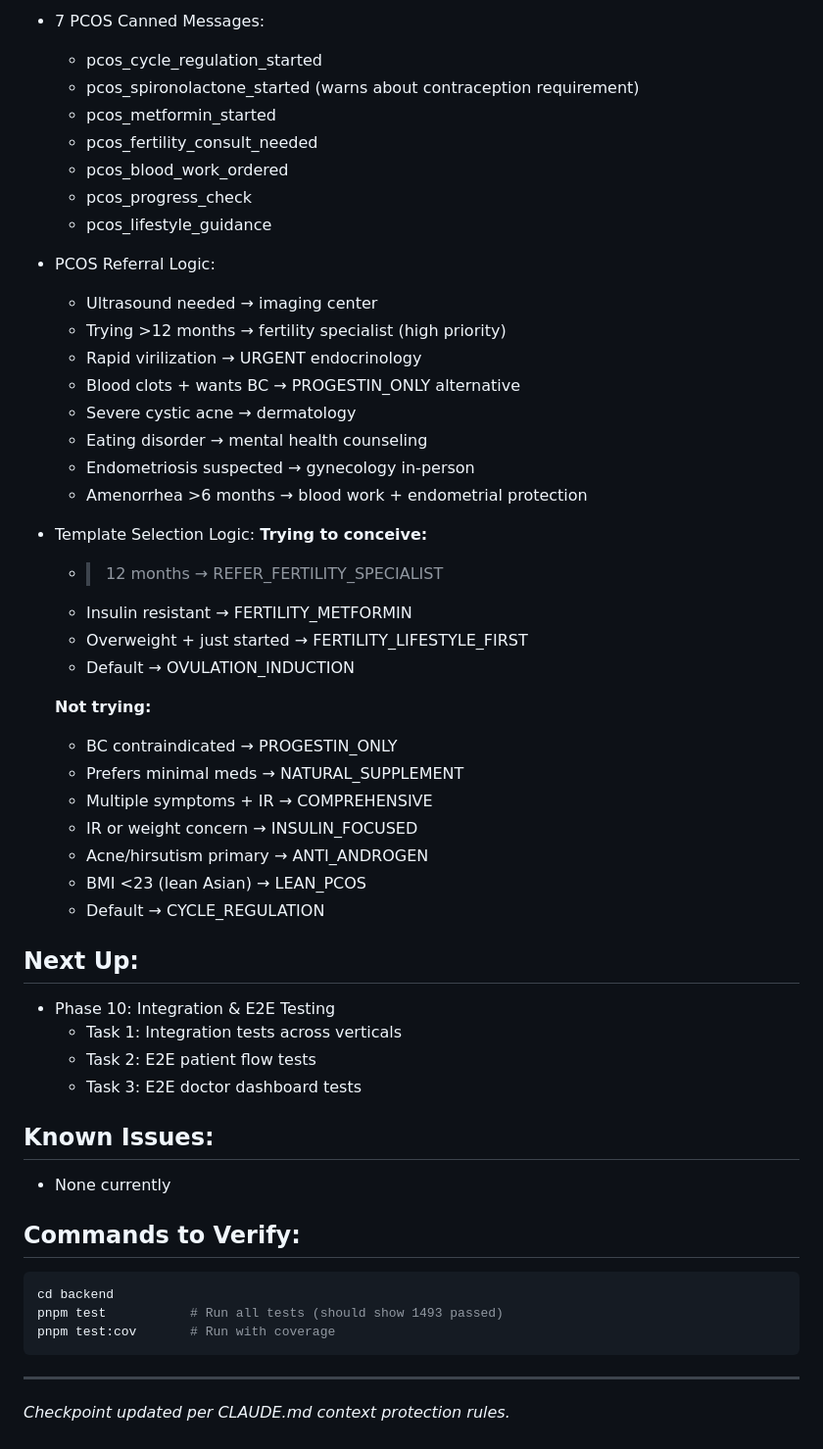
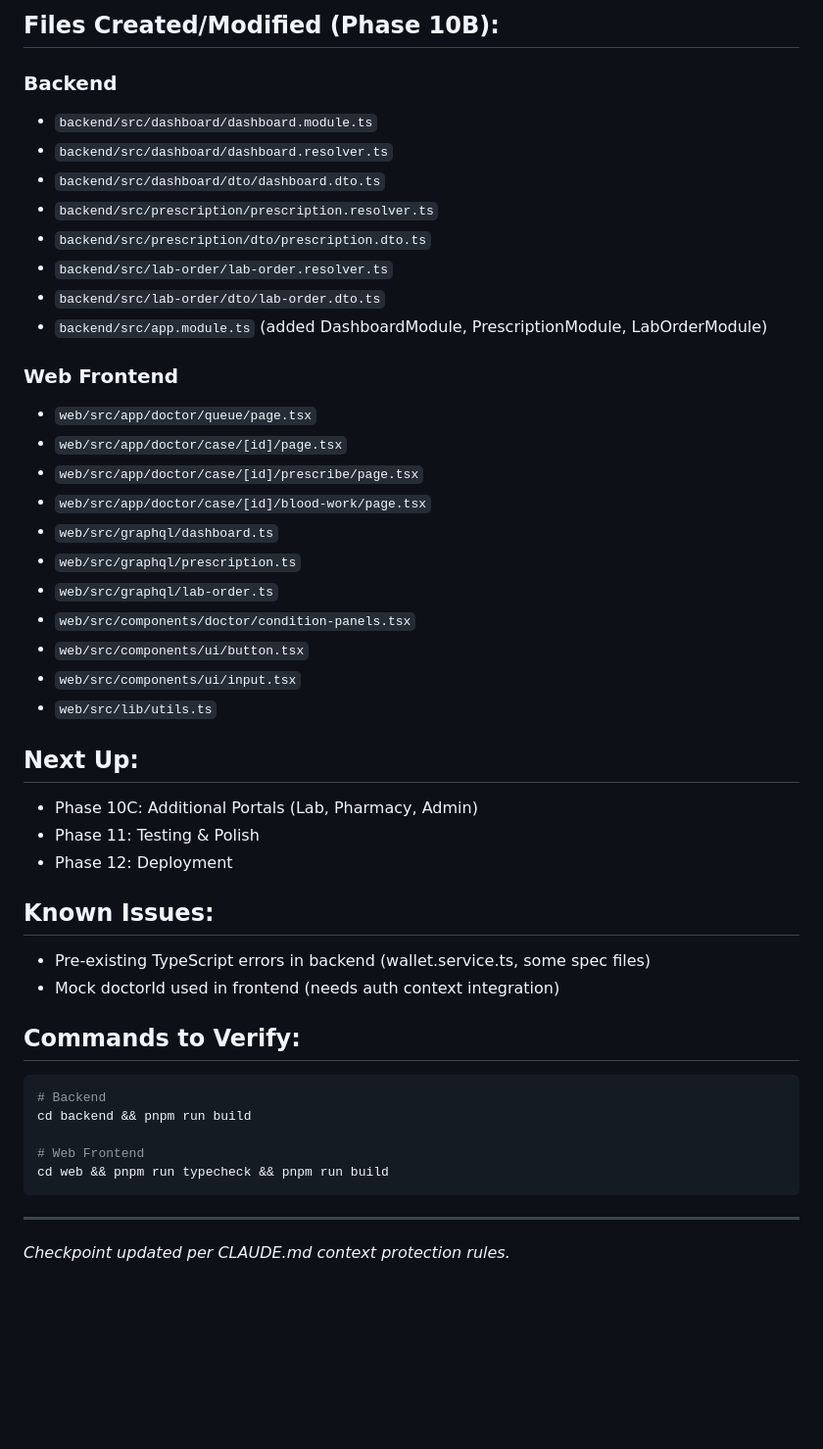
Before and after one commit to vabhishikth/onlyou, a Markdown page: docs/CHECKPOINT.md, the part around one of its changes. Shown at 98% size. Drawn GitHub-style; blank space fills up the shorter version.

````diff
--- a/docs/CHECKPOINT.md
+++ b/docs/CHECKPOINT.md
@@ -156,53 +88,45 @@ Time:        ~12 seconds
 
-- 7 PCOS Canned Messages:
-  - pcos_cycle_regulation_started
-  - pcos_spironolactone_started (warns about contraception requirement)
-  - pcos_metformin_started
-  - pcos_fertility_consult_needed
-  - pcos_blood_work_ordered
-  - pcos_progress_check
-  - pcos_lifestyle_guidance
+## Files Created/Modified (Phase 10B):
 
-- PCOS Referral Logic:
-  - Ultrasound needed → imaging center
-  - Trying >12 months → fertility specialist (high priority)
-  - Rapid virilization → URGENT endocrinology
-  - Blood clots + wants BC → PROGESTIN_ONLY alternative
-  - Severe cystic acne → dermatology
-  - Eating disorder → mental health counseling
-  - Endometriosis suspected → gynecology in-person
-  - Amenorrhea >6 months → blood work + endometrial protection
+### Backend
+- `backend/src/dashboard/dashboard.module.ts`
+- `backend/src/dashboard/dashboard.resolver.ts`
+- `backend/src/dashboard/dto/dashboard.dto.ts`
+- `backend/src/prescription/prescription.resolver.ts`
+- `backend/src/prescription/dto/prescription.dto.ts`
+- `backend/src/lab-order/lab-order.resolver.ts`
+- `backend/src/lab-order/dto/lab-order.dto.ts`
+- `backend/src/app.module.ts` (added DashboardModule, PrescriptionModule, LabOrderModule)
 
-- Template Selection Logic:
-  **Trying to conceive:**
-  - >12 months → REFER_FERTILITY_SPECIALIST
-  - Insulin resistant → FERTILITY_METFORMIN
-  - Overweight + just started → FERTILITY_LIFESTYLE_FIRST
-  - Default → OVULATION_INDUCTION
-
-  **Not trying:**
-  - BC contraindicated → PROGESTIN_ONLY
-  - Prefers minimal meds → NATURAL_SUPPLEMENT
-  - Multiple symptoms + IR → COMPREHENSIVE
-  - IR or weight concern → INSULIN_FOCUSED
-  - Acne/hirsutism primary → ANTI_ANDROGEN
-  - BMI <23 (lean Asian) → LEAN_PCOS
-  - Default → CYCLE_REGULATION
+### Web Frontend
+- `web/src/app/doctor/queue/page.tsx`
+- `web/src/app/doctor/case/[id]/page.tsx`
+- `web/src/app/doctor/case/[id]/prescribe/page.tsx`
+- `web/src/app/doctor/case/[id]/blood-work/page.tsx`
+- `web/src/graphql/dashboard.ts`
+- `web/src/graphql/prescription.ts`
+- `web/src/graphql/lab-order.ts`
+- `web/src/components/doctor/condition-panels.tsx`
+- `web/src/components/ui/button.tsx`
+- `web/src/components/ui/input.tsx`
+- `web/src/lib/utils.ts`
 
 ## Next Up:
-- Phase 10: Integration & E2E Testing
-  - Task 1: Integration tests across verticals
-  - Task 2: E2E patient flow tests
-  - Task 3: E2E doctor dashboard tests
+- Phase 10C: Additional Portals (Lab, Pharmacy, Admin)
+- Phase 11: Testing & Polish
+- Phase 12: Deployment
 
 ## Known Issues:
-- None currently
+- Pre-existing TypeScript errors in backend (wallet.service.ts, some spec files)
+- Mock doctorId used in frontend (needs auth context integration)
 
 ## Commands to Verify:
 ```bash
-cd backend
-pnpm test           # Run all tests (should show 1493 passed)
-pnpm test:cov       # Run with coverage
+# Backend
+cd backend && pnpm run build
+
+# Web Frontend
+cd web && pnpm run typecheck && pnpm run build
 ```
 
 ---
````
Also changed, not shown: other parts of docs/CHECKPOINT.md (+65 -133 lines).
